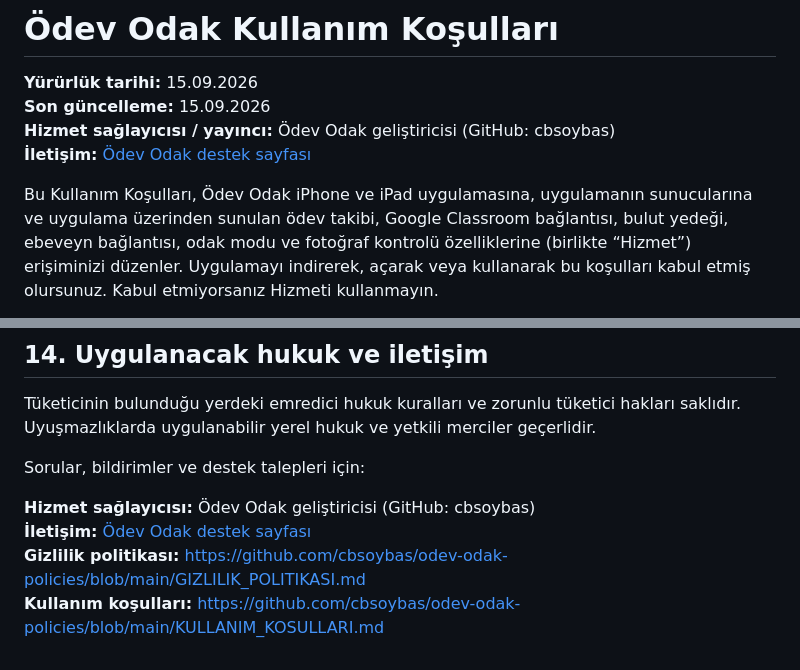
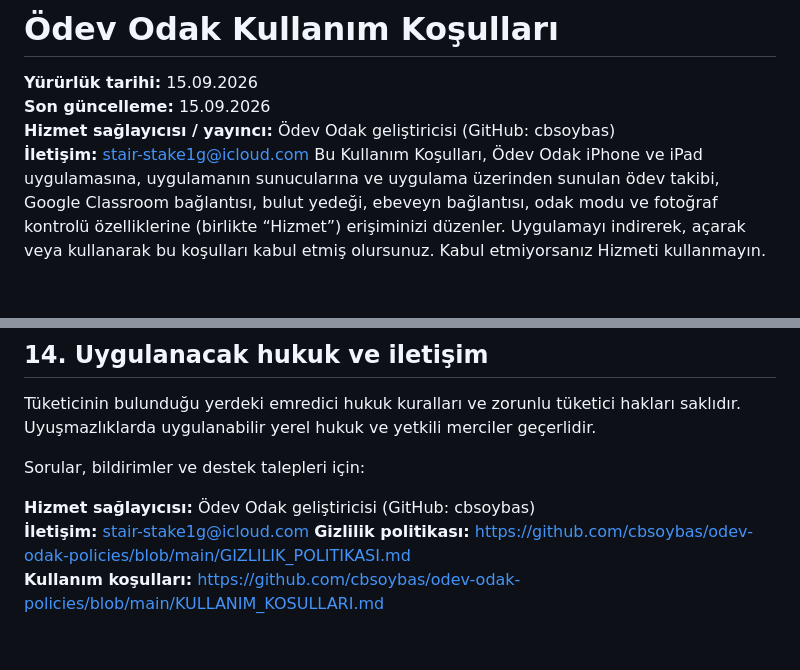
Before and after one commit to cbsoybas/odev-odak-policies, a Markdown page: KULLANIM_KOSULLARI.md, 2 parts joined by grey strips. Drawn GitHub-style; blank space fills up the shorter version.

Commit message:
Update contact information in usage terms

```diff
--- a/KULLANIM_KOSULLARI.md
+++ b/KULLANIM_KOSULLARI.md
@@ -3,8 +3,7 @@
 **Yürürlük tarihi:** 15.09.2026
 **Son güncelleme:** 15.09.2026
 **Hizmet sağlayıcısı / yayıncı:** Ödev Odak geliştiricisi (GitHub: cbsoybas)
-**İletişim:** [Ödev Odak destek sayfası](https://github.com/cbsoybas/odev-odak/issues)
-
+**İletişim:** [stair-stake1g@icloud.com](stair-stake1g@icloud.com)
 Bu Kullanım Koşulları, Ödev Odak iPhone ve iPad uygulamasına, uygulamanın sunucularına ve uygulama üzerinden sunulan ödev takibi, Google Classroom bağlantısı, bulut yedeği, ebeveyn bağlantısı, odak modu ve fotoğraf kontrolü özelliklerine (birlikte “Hizmet”) erişiminizi düzenler. Uygulamayı indirerek, açarak veya kullanarak bu koşulları kabul etmiş olursunuz. Kabul etmiyorsanız Hizmeti kullanmayın.
 
 Bu metin hukuk danışmanlığı değildir. Yayıncı adı, iletişim bilgileri, ücretli özellikler, uygulanacak hukuk ve tüketiciye tanınan zorunlu haklar yayınlanmadan önce gerçek işletme bilgileriyle doldurulmalı ve hukuk danışmanı tarafından incelenmelidir.
@@ -104,6 +103,6 @@ Tüketicinin bulunduğu yerdeki emredici hukuk kuralları ve zorunlu tüketici h
 Sorular, bildirimler ve destek talepleri için:
 
 **Hizmet sağlayıcısı:** Ödev Odak geliştiricisi (GitHub: cbsoybas)
-**İletişim:** [Ödev Odak destek sayfası](https://github.com/cbsoybas/odev-odak/issues)
+**İletişim:** [stair-stake1g@icloud.com](stair-stake1g@icloud.com)
 **Gizlilik politikası:** https://github.com/cbsoybas/odev-odak-policies/blob/main/GIZLILIK_POLITIKASI.md
 **Kullanım koşulları:** https://github.com/cbsoybas/odev-odak-policies/blob/main/KULLANIM_KOSULLARI.md
```
